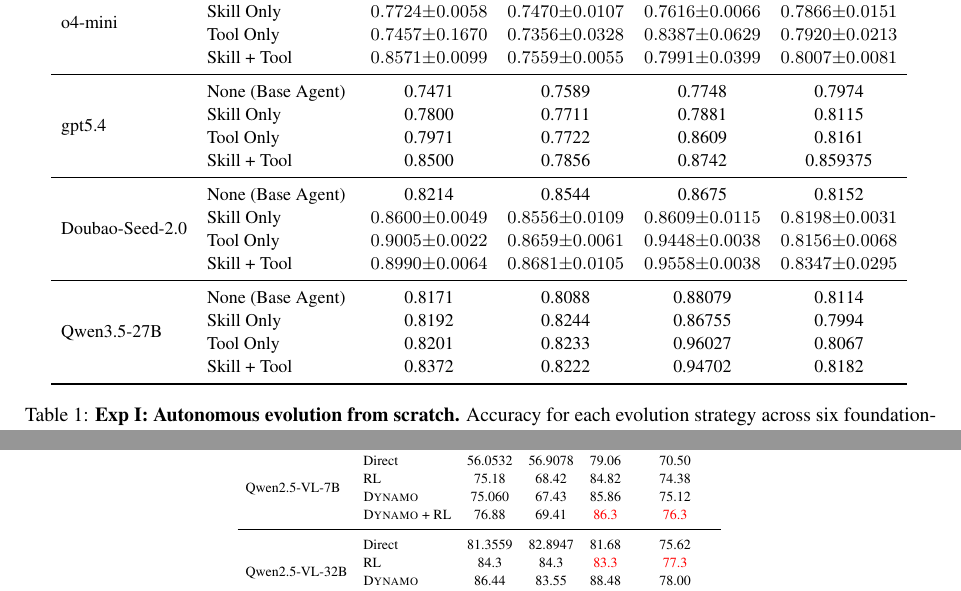
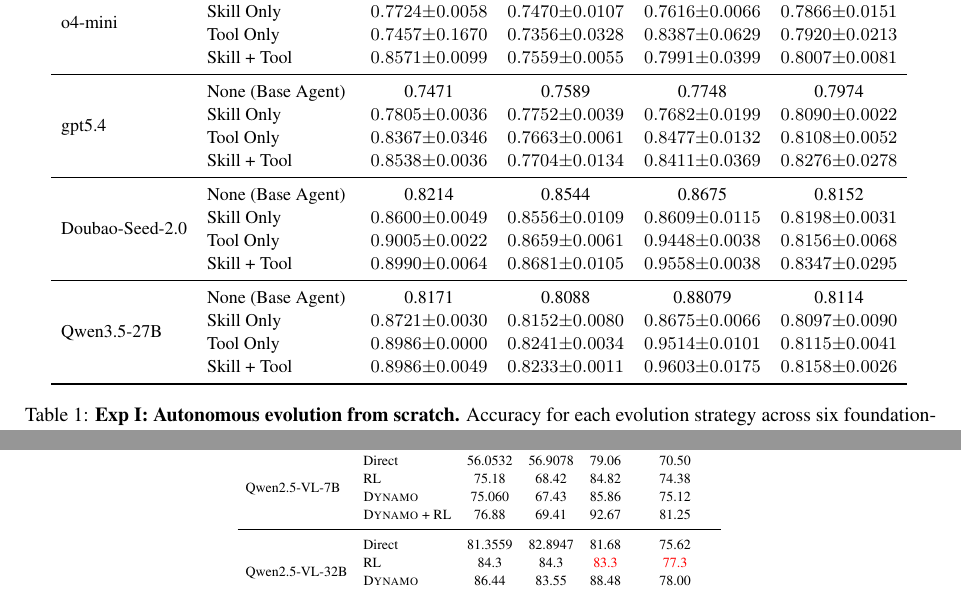
Before and after one commit to Xxxxxsun/vlm_agent_paper, a LaTeX paper (main.tex, which reads sections/4_experiments.tex): two parts of pages 8 and 11 of 20, joined at a grey line, cut so that both start at the same text. Compiled offline with pdfLaTeX.

Commit message:
Updates from Overleaf

```diff
--- a/sections/4_experiments.tex
+++ b/sections/4_experiments.tex
@@ -158,9 +158,9 @@
 
 \multirow{4}{*}{gpt5.4}
   & None (Base Agent)  &0.7471  &0.7589  &0.7748  &0.7974  \\
-  & Skill Only         &0.7800  &0.7711  &0.7881  &0.8115 \\
-  & Tool Only          &0.7971  &0.7722  &0.8609  &0.8161  \\
-  & Skill + Tool       &0.8500  &0.7856  &0.8742  &0.859375  \\
+  & Skill Only         &$0.7805 {\pm} 0.0036$  &$0.7752 {\pm} 0.0039$  &$0.7682 {\pm} 0.0199$  &$0.8090 {\pm} 0.0022$  \\
+  & Tool Only          &$0.8367 {\pm} 0.0346$  &$0.7663 {\pm} 0.0061$  &$0.8477 {\pm} 0.0132$  & $0.8108 {\pm} 0.0052$  \\
+  & Skill + Tool       &$0.8538 {\pm} 0.0036$  &$0.7704 {\pm} 0.0134$  &$0.8411 {\pm} 0.0369$  &$0.8276 {\pm} 0.0278$  \\
 
 \midrule
 
@@ -174,9 +174,9 @@
 
 \multirow{4}{*}{Qwen3.5-27B}
   & None (Base Agent)  &0.8171  &0.8088  &0.88079  &0.8114  \\
-  & Skill Only         &0.8192  &0.8244  &0.86755  &0.7994  \\
-  & Tool Only          &0.8201  &0.8233  &0.96027  &0.8067  \\
-  & Skill + Tool       &0.8372  &0.8222  &0.94702  &0.8182  \\
+  & Skill Only         &$0.8721 {\pm} 0.0030$  &$0.8152{\pm} 0.0080$  &$0.8675 {\pm} 0.0066$  &$0.8097 {\pm} 0.0090$  \\
+  & Tool Only          &$0.8986 {\pm} 0.0000$  &$0.8241 {\pm} 0.0034$  &$0.9514 {\pm} 0.0101$  & $0.8115 {\pm} 0.0041$  \\
+  & Skill + Tool       &$0.8986 {\pm} 0.0049$  &$0.8233 {\pm} 0.0011$  &$0.9603 {\pm} 0.0175$  &$0.8158 {\pm} 0.0026$  \\
 
 % \midrule
 
@@ -561,7 +561,7 @@
   & Direct              & 56.0532 & 56.9078 & 79.06 & 70.50 \\
   & RL                  & 75.18   & 68.42   &84.82  &74.38  \\
   & \sysname{}          & 75.060  & 67.43   & 85.86 &75.12 \\
-  & \sysname{} + RL     & 76.88   & 69.41   &\textcolor{red}{86.3}   &\textcolor{red}{76.3}  \\
+  & \sysname{} + RL     & 76.88   & 69.41   &92.67   &81.25  \\
 \midrule
 \multirow{4}{*}{Qwen2.5-VL-32B}
   & Direct              & 81.3559 & 82.8947 & 81.68 & 75.62 \\
```
